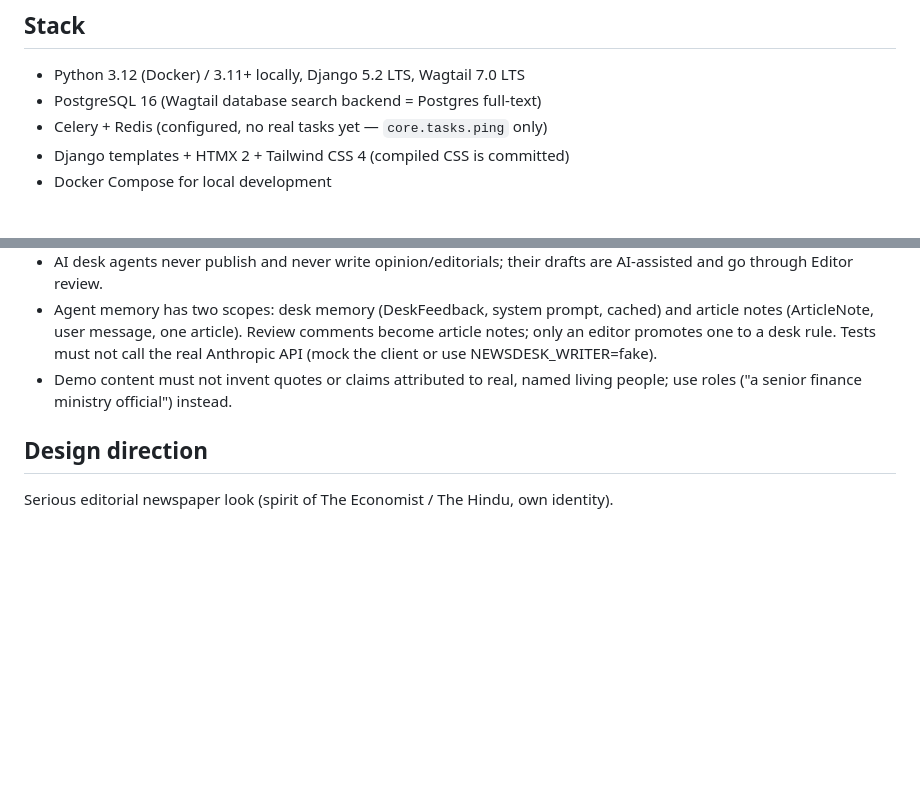
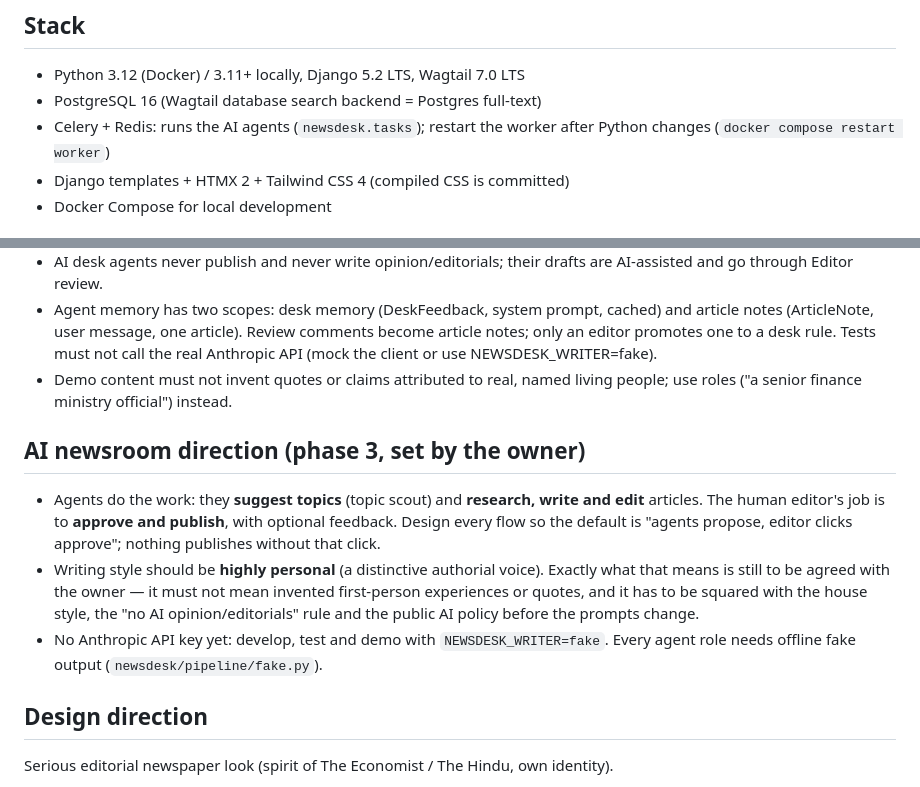
Before and after one commit to Sagar-Raturi/news-app, a Markdown page: CLAUDE.md, 2 parts joined by grey strips. Rendered like a GitHub page; blank space fills up the shorter version.

Commit message:
Record the AI newsroom direction: agents propose and write, editor approves
Co-Authored-By: Claude Opus 5.5 <noreply@anthropic.com>

```diff
--- a/CLAUDE.md
+++ b/CLAUDE.md
@@ -6,7 +6,8 @@ analysis, explainers, opinion and editorials.
 ## Stack
 - Python 3.12 (Docker) / 3.11+ locally, Django 5.2 LTS, Wagtail 7.0 LTS
 - PostgreSQL 16 (Wagtail database search backend = Postgres full-text)
-- Celery + Redis (configured, no real tasks yet — `core.tasks.ping` only)
+- Celery + Redis: runs the AI agents (`newsdesk.tasks`); restart the worker
+  after Python changes (`docker compose restart worker`)
 - Django templates + HTMX 2 + Tailwind CSS 4 (compiled CSS is committed)
 - Docker Compose for local development
 
@@ -66,6 +67,19 @@ docker/            entrypoint script
 - Demo content must not invent quotes or claims attributed to real, named
   living people; use roles ("a senior finance ministry official") instead.
 
+## AI newsroom direction (phase 3, set by the owner)
+- Agents do the work: they **suggest topics** (topic scout) and **research,
+  write and edit** articles. The human editor's job is to **approve and
+  publish**, with optional feedback. Design every flow so the default is
+  "agents propose, editor clicks approve"; nothing publishes without that click.
+- Writing style should be **highly personal** (a distinctive authorial voice).
+  Exactly what that means is still to be agreed with the owner — it must not
+  mean invented first-person experiences or quotes, and it has to be squared
+  with the house style, the "no AI opinion/editorials" rule and the public AI
+  policy before the prompts change.
+- No Anthropic API key yet: develop, test and demo with `NEWSDESK_WRITER=fake`.
+  Every agent role needs offline fake output (`newsdesk/pipeline/fake.py`).
+
 ## Design direction
 Serious editorial newspaper look (spirit of The Economist / The Hindu, own identity).
 - Type: **Source Serif 4** for headlines and article body (`font-serif`),
```
